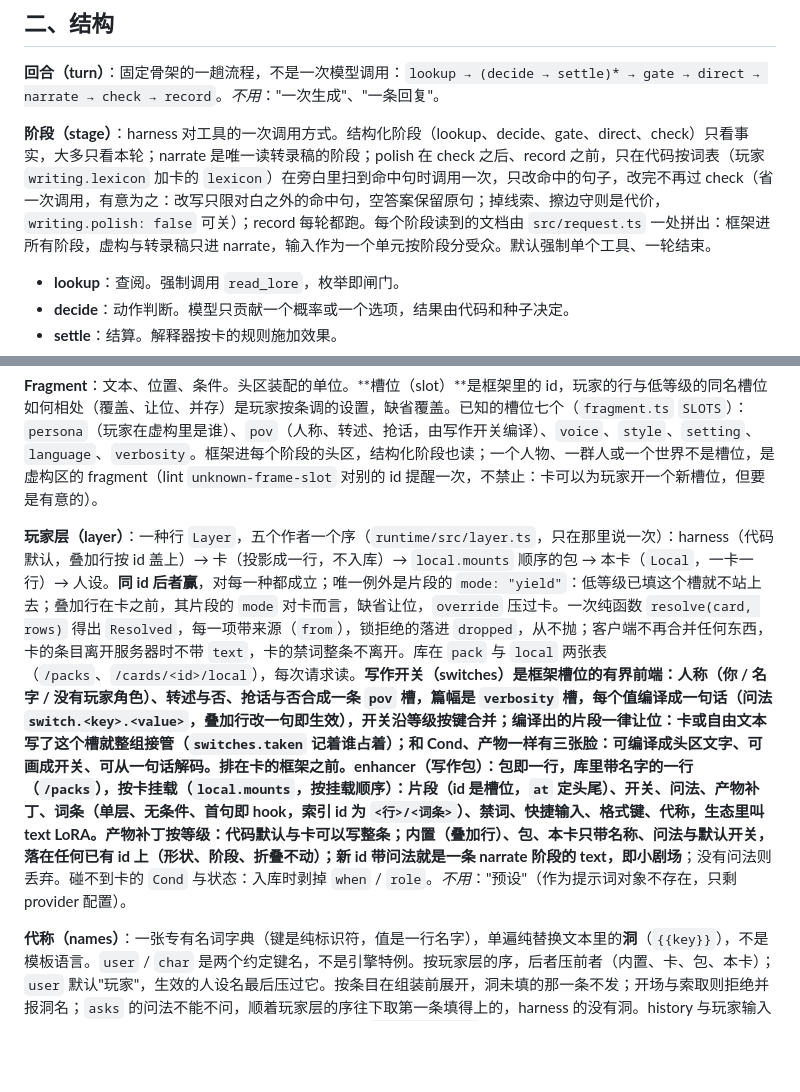
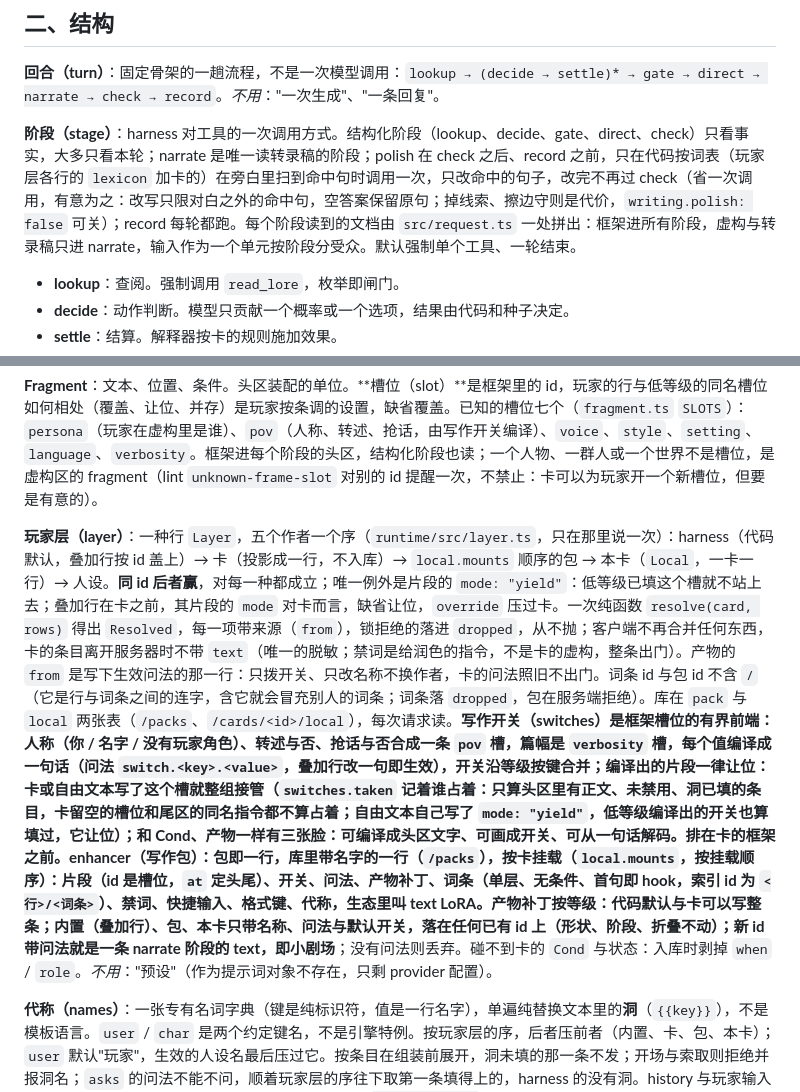
Before and after one commit to waylon256yhw/effect-tavern, a Markdown page: GLOSSARY.md, 2 parts joined by grey strips. Drawn GitHub-style; blank space fills up the shorter version.

```diff
--- a/GLOSSARY.md
+++ b/GLOSSARY.md
@@ -50,7 +50,7 @@ _不用_："导演"来指作者视角（director 是 harness 的阶段）、"小
 
 **回合（turn）**：固定骨架的一趟流程，不是一次模型调用：`lookup → (decide → settle)* → gate → direct → narrate → check → record`。_不用_："一次生成"、"一条回复"。
 
-**阶段（stage）**：harness 对工具的一次调用方式。结构化阶段（lookup、decide、gate、direct、check）只看事实，大多只看本轮；narrate 是唯一读转录稿的阶段；polish 在 check 之后、record 之前，只在代码按词表（玩家 `writing.lexicon` 加卡的 `lexicon`）在旁白里扫到命中句时调用一次，只改命中的句子，改完不再过 check（省一次调用，有意为之：改写只限对白之外的命中句，空答案保留原句；掉线索、擦边守则是代价，`writing.polish: false` 可关）；record 每轮都跑。每个阶段读到的文档由 `src/request.ts` 一处拼出：框架进所有阶段，虚构与转录稿只进 narrate，输入作为一个单元按阶段分受众。默认强制单个工具、一轮结束。
+**阶段（stage）**：harness 对工具的一次调用方式。结构化阶段（lookup、decide、gate、direct、check）只看事实，大多只看本轮；narrate 是唯一读转录稿的阶段；polish 在 check 之后、record 之前，只在代码按词表（玩家层各行的 `lexicon` 加卡的）在旁白里扫到命中句时调用一次，只改命中的句子，改完不再过 check（省一次调用，有意为之：改写只限对白之外的命中句，空答案保留原句；掉线索、擦边守则是代价，`writing.polish: false` 可关）；record 每轮都跑。每个阶段读到的文档由 `src/request.ts` 一处拼出：框架进所有阶段，虚构与转录稿只进 narrate，输入作为一个单元按阶段分受众。默认强制单个工具、一轮结束。
 
 - **lookup**：查阅。强制调用 `read_lore`，枚举即闸门。
 - **decide**：动作判断。模型只贡献一个概率或一个选项，结果由代码和种子决定。
@@ -81,7 +81,7 @@ _不用_："导演"来指作者视角（director 是 harness 的阶段）、"小
 
 **Fragment**：文本、位置、条件。头区装配的单位。**槽位（slot）**是框架里的 id，玩家的行与低等级的同名槽位如何相处（覆盖、让位、并存）是玩家按条调的设置，缺省覆盖。已知的槽位七个（`fragment.ts` `SLOTS`）：`persona`（玩家在虚构里是谁）、`pov`（人称、转述、抢话，由写作开关编译）、`voice`、`style`、`setting`、`language`、`verbosity`。框架进每个阶段的头区，结构化阶段也读；一个人物、一群人或一个世界不是槽位，是虚构区的 fragment（lint `unknown-frame-slot` 对别的 id 提醒一次，不禁止：卡可以为玩家开一个新槽位，但要是有意的）。
 
-**玩家层（layer）**：一种行 `Layer`，五个作者一个序（`runtime/src/layer.ts`，只在那里说一次）：harness（代码默认，叠加行按 id 盖上）→ 卡（投影成一行，不入库）→ `local.mounts` 顺序的包 → 本卡（`Local`，一卡一行）→ 人设。**同 id 后者赢**，对每一种都成立；唯一例外是片段的 `mode: "yield"`：低等级已填这个槽就不站上去；叠加行在卡之前，其片段的 `mode` 对卡而言，缺省让位，`override` 压过卡。一次纯函数 `resolve(card, rows)` 得出 `Resolved`，每一项带来源（`from`），锁拒绝的落进 `dropped`，从不抛；客户端不再合并任何东西，卡的条目离开服务器时不带 `text`，卡的禁词整条不离开。库在 `pack` 与 `local` 两张表（`/packs`、`/cards/<id>/local`），每次请求读。**写作开关（switches）**是框架槽位的有界前端：人称（你 / 名字 / 没有玩家角色）、转述与否、抢话与否合成一条 `pov` 槽，篇幅是 `verbosity` 槽，每个值编译成一句话（问法 `switch.<key>.<value>`，叠加行改一句即生效），开关沿等级按键合并；编译出的片段一律让位：卡或自由文本写了这个槽就整组接管（`switches.taken` 记着谁占着）；和 Cond、产物一样有三张脸：可编译成头区文字、可画成开关、可从一句话解码。排在卡的框架之前。**enhancer（写作包）**：包即一行，库里带名字的一行（`/packs`），按卡挂载（`local.mounts`，按挂载顺序）：片段（id 是槽位，`at` 定头尾）、开关、问法、产物补丁、**词条**（单层、无条件、首句即 hook，索引 id 为 `<行>/<词条>`）、禁词、快捷输入、格式键、代称，生态里叫 text LoRA。产物补丁按等级：代码默认与卡可以写整条；内置（叠加行）、包、本卡只带名称、问法与默认开关，落在任何已有 id 上（形状、阶段、折叠不动）；新 id 带问法就是一条 narrate 阶段的 text，即**小剧场**；没有问法则丢弃。碰不到卡的 `Cond` 与状态：入库时剥掉 `when` / `role`。_不用_："预设"（作为提示词对象不存在，只剩 provider 配置）。
+**玩家层（layer）**：一种行 `Layer`，五个作者一个序（`runtime/src/layer.ts`，只在那里说一次）：harness（代码默认，叠加行按 id 盖上）→ 卡（投影成一行，不入库）→ `local.mounts` 顺序的包 → 本卡（`Local`，一卡一行）→ 人设。**同 id 后者赢**，对每一种都成立；唯一例外是片段的 `mode: "yield"`：低等级已填这个槽就不站上去；叠加行在卡之前，其片段的 `mode` 对卡而言，缺省让位，`override` 压过卡。一次纯函数 `resolve(card, rows)` 得出 `Resolved`，每一项带来源（`from`），锁拒绝的落进 `dropped`，从不抛；客户端不再合并任何东西，卡的条目离开服务器时不带 `text`（唯一的脱敏；禁词是给润色的指令，不是卡的虚构，整条出门）。产物的 `from` 是写下生效问法的那一行：只拨开关、只改名称不换作者，卡的问法照旧不出门。词条 id 与包 id 不含 `/`（它是行与词条之间的连字，含它就会冒充别人的词条；词条落 `dropped`，包在服务端拒绝）。库在 `pack` 与 `local` 两张表（`/packs`、`/cards/<id>/local`），每次请求读。**写作开关（switches）**是框架槽位的有界前端：人称（你 / 名字 / 没有玩家角色）、转述与否、抢话与否合成一条 `pov` 槽，篇幅是 `verbosity` 槽，每个值编译成一句话（问法 `switch.<key>.<value>`，叠加行改一句即生效），开关沿等级按键合并；编译出的片段一律让位：卡或自由文本写了这个槽就整组接管（`switches.taken` 记着谁占着：只算头区里有正文、未禁用、洞已填的条目，卡留空的槽位和尾区的同名指令都不算占着；自由文本自己写了 `mode: "yield"`，低等级编译出的开关也算填过，它让位）；和 Cond、产物一样有三张脸：可编译成头区文字、可画成开关、可从一句话解码。排在卡的框架之前。**enhancer（写作包）**：包即一行，库里带名字的一行（`/packs`），按卡挂载（`local.mounts`，按挂载顺序）：片段（id 是槽位，`at` 定头尾）、开关、问法、产物补丁、**词条**（单层、无条件、首句即 hook，索引 id 为 `<行>/<词条>`）、禁词、快捷输入、格式键、代称，生态里叫 text LoRA。产物补丁按等级：代码默认与卡可以写整条；内置（叠加行）、包、本卡只带名称、问法与默认开关，落在任何已有 id 上（形状、阶段、折叠不动）；新 id 带问法就是一条 narrate 阶段的 text，即**小剧场**；没有问法则丢弃。碰不到卡的 `Cond` 与状态：入库时剥掉 `when` / `role`。_不用_："预设"（作为提示词对象不存在，只剩 provider 配置）。
 
 **代称（names）**：一张专有名词字典（键是纯标识符，值是一行名字），单遍纯替换文本里的**洞**（`{{key}}`），不是模板语言。`user` / `char` 是两个约定键名，不是引擎特例。按玩家层的序，后者压前者（内置、卡、包、本卡）；`user` 默认"玩家"，生效的人设名最后压过它。按条目在组装前展开，洞未填的那一条不发；开场与索取则拒绝并报洞名；`asks` 的问法不能不问，顺着玩家层的序往下取第一条填得上的，harness 的没有洞。history 与玩家输入不展开，lexicon 不展开。_不用_："宏""变量"（生态的 `{{setvar::…}}` 一类带参数、有副作用的脚本宏不做，lint `unsupported-macro`）。
 
```
Also changed, not shown: docs/packs-brief.md (+46 -0 lines).
